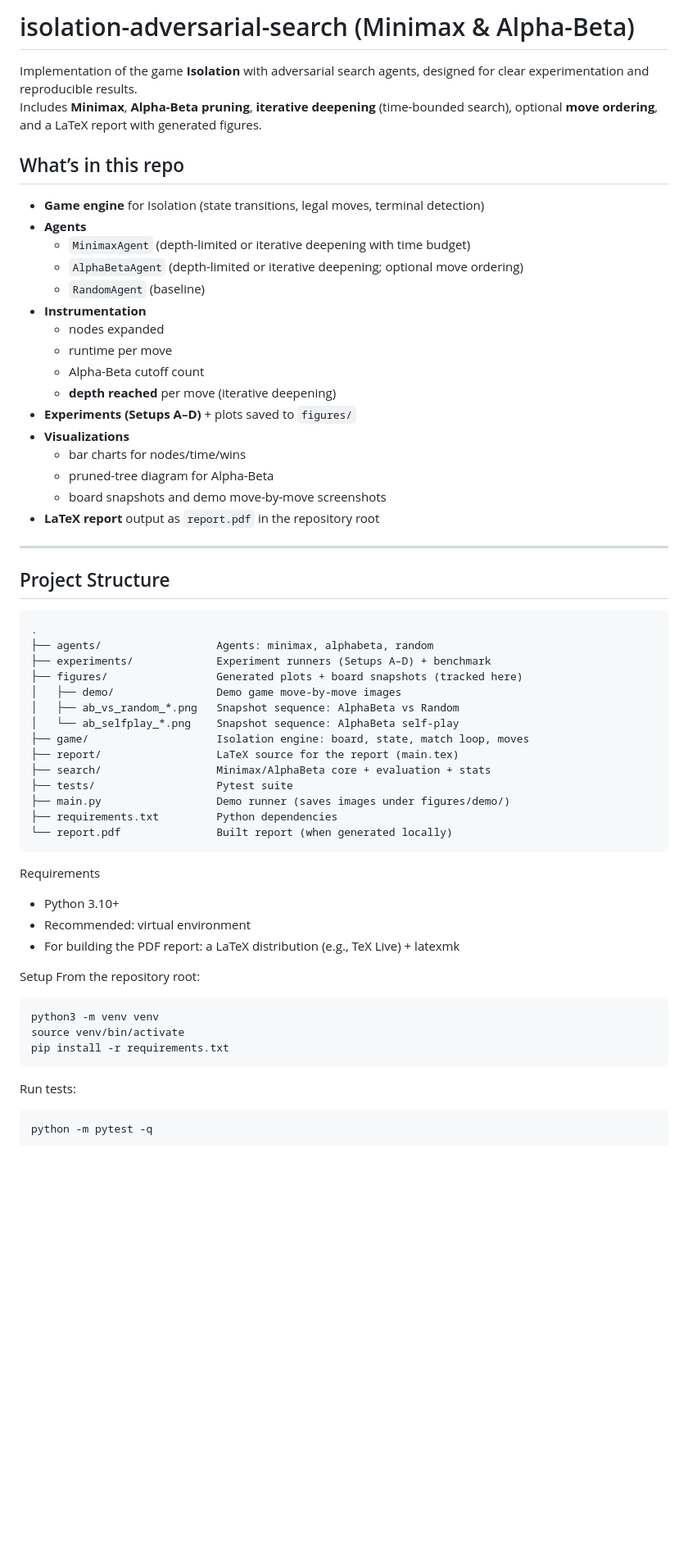
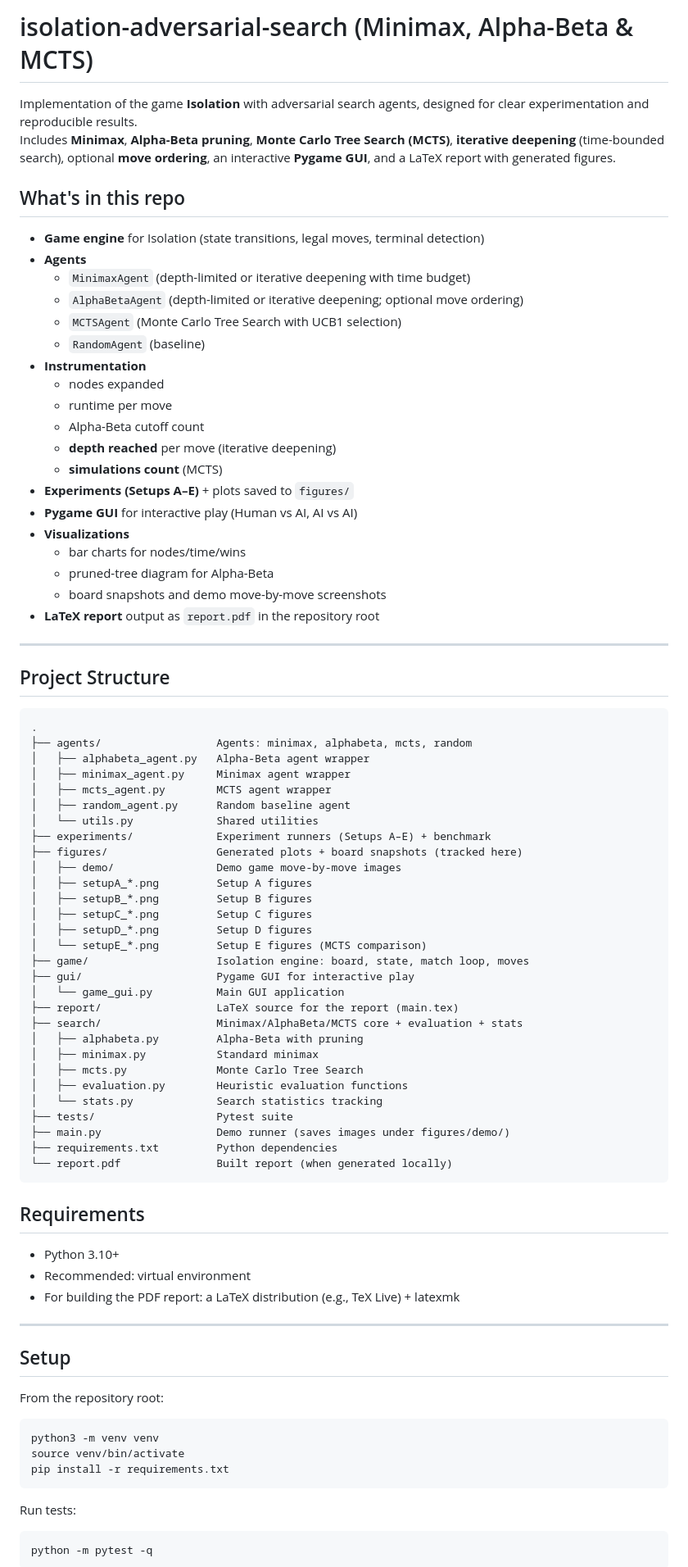
Before and after one commit to amr-yasser226/isolation-adversarial-search, a Markdown page: README.md, the part around one of its changes. Shown at 82% size. Rendered like a GitHub page; blank space fills up the shorter version.

````diff
--- a/README.md
+++ b/README.md
@@ -1,21 +1,24 @@
-# isolation-adversarial-search (Minimax & Alpha-Beta)
+# isolation-adversarial-search (Minimax, Alpha-Beta & MCTS)
 
 Implementation of the game **Isolation** with adversarial search agents, designed for clear experimentation and reproducible results.
-Includes **Minimax**, **Alpha-Beta pruning**, **iterative deepening** (time-bounded search), optional **move ordering**, and a LaTeX report with generated figures.
+Includes **Minimax**, **Alpha-Beta pruning**, **Monte Carlo Tree Search (MCTS)**, **iterative deepening** (time-bounded search), optional **move ordering**, an interactive **Pygame GUI**, and a LaTeX report with generated figures.
 
-## What’s in this repo
+## What's in this repo
 
 - **Game engine** for Isolation (state transitions, legal moves, terminal detection)
 - **Agents**
   - `MinimaxAgent` (depth-limited or iterative deepening with time budget)
   - `AlphaBetaAgent` (depth-limited or iterative deepening; optional move ordering)
+  - `MCTSAgent` (Monte Carlo Tree Search with UCB1 selection)
   - `RandomAgent` (baseline)
 - **Instrumentation**
   - nodes expanded
   - runtime per move
   - Alpha-Beta cutoff count
   - **depth reached** per move (iterative deepening)
-- **Experiments (Setups A–D)** + plots saved to `figures/`
+  - **simulations count** (MCTS)
+- **Experiments (Setups A–E)** + plots saved to `figures/`
+- **Pygame GUI** for interactive play (Human vs AI, AI vs AI)
 - **Visualizations**
   - bar charts for nodes/time/wins
   - pruned-tree diagram for Alpha-Beta
@@ -28,35 +31,53 @@ Includes **Minimax**, **Alpha-Beta pruning**, **iterative deepening** (time-boun
 
 ```text
 .
-├── agents/                  Agents: minimax, alphabeta, random
-├── experiments/             Experiment runners (Setups A–D) + benchmark
+├── agents/                  Agents: minimax, alphabeta, mcts, random
+│   ├── alphabeta_agent.py   Alpha-Beta agent wrapper
+│   ├── minimax_agent.py     Minimax agent wrapper
+│   ├── mcts_agent.py        MCTS agent wrapper
+│   ├── random_agent.py      Random baseline agent
+│   └── utils.py             Shared utilities
+├── experiments/             Experiment runners (Setups A–E) + benchmark
 ├── figures/                 Generated plots + board snapshots (tracked here)
 │   ├── demo/                Demo game move-by-move images
-│   ├── ab_vs_random_*.png   Snapshot sequence: AlphaBeta vs Random
-│   └── ab_selfplay_*.png    Snapshot sequence: AlphaBeta self-play
+│   ├── setupA_*.png         Setup A figures
+│   ├── setupB_*.png         Setup B figures
+│   ├── setupC_*.png         Setup C figures
+│   ├── setupD_*.png         Setup D figures
+│   └── setupE_*.png         Setup E figures (MCTS comparison)
 ├── game/                    Isolation engine: board, state, match loop, moves
+├── gui/                     Pygame GUI for interactive play
+│   └── game_gui.py          Main GUI application
 ├── report/                  LaTeX source for the report (main.tex)
-├── search/                  Minimax/AlphaBeta core + evaluation + stats
+├── search/                  Minimax/AlphaBeta/MCTS core + evaluation + stats
+│   ├── alphabeta.py         Alpha-Beta with pruning
+│   ├── minimax.py           Standard minimax
+│   ├── mcts.py              Monte Carlo Tree Search
+│   ├── evaluation.py        Heuristic evaluation functions
+│   └── stats.py             Search statistics tracking
 ├── tests/                   Pytest suite
 ├── main.py                  Demo runner (saves images under figures/demo/)
 ├── requirements.txt         Python dependencies
 └── report.pdf               Built report (when generated locally)
 ```
 
-Requirements
+## Requirements
 
 * Python 3.10+
 * Recommended: virtual environment
 * For building the PDF report: a LaTeX distribution (e.g., TeX Live) + latexmk
 
+---
 
-Setup
+## Setup
+
 From the repository root:
 ```bash
 python3 -m venv venv
 source venv/bin/activate
 pip install -r requirements.txt
 ```
+
 Run tests:
 ```bash
 python -m pytest -q
````
Also changed, not shown: other parts of README.md (+89 -38 lines).
